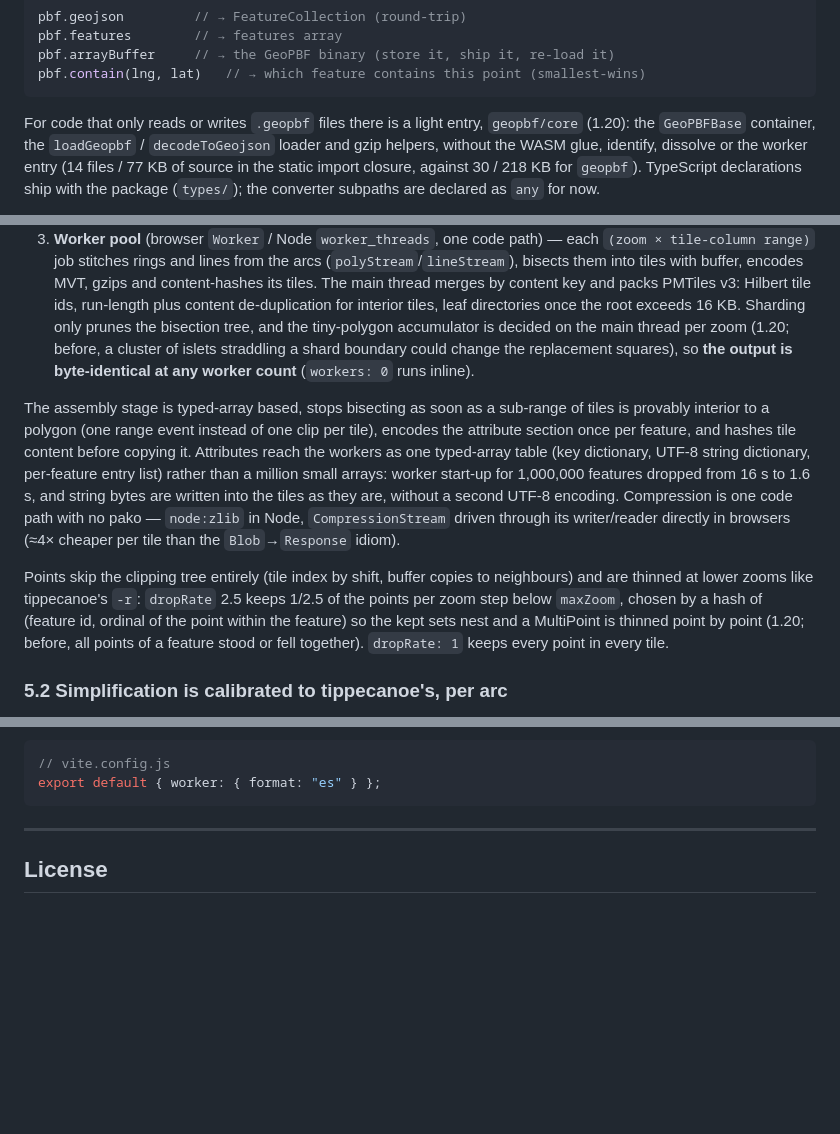
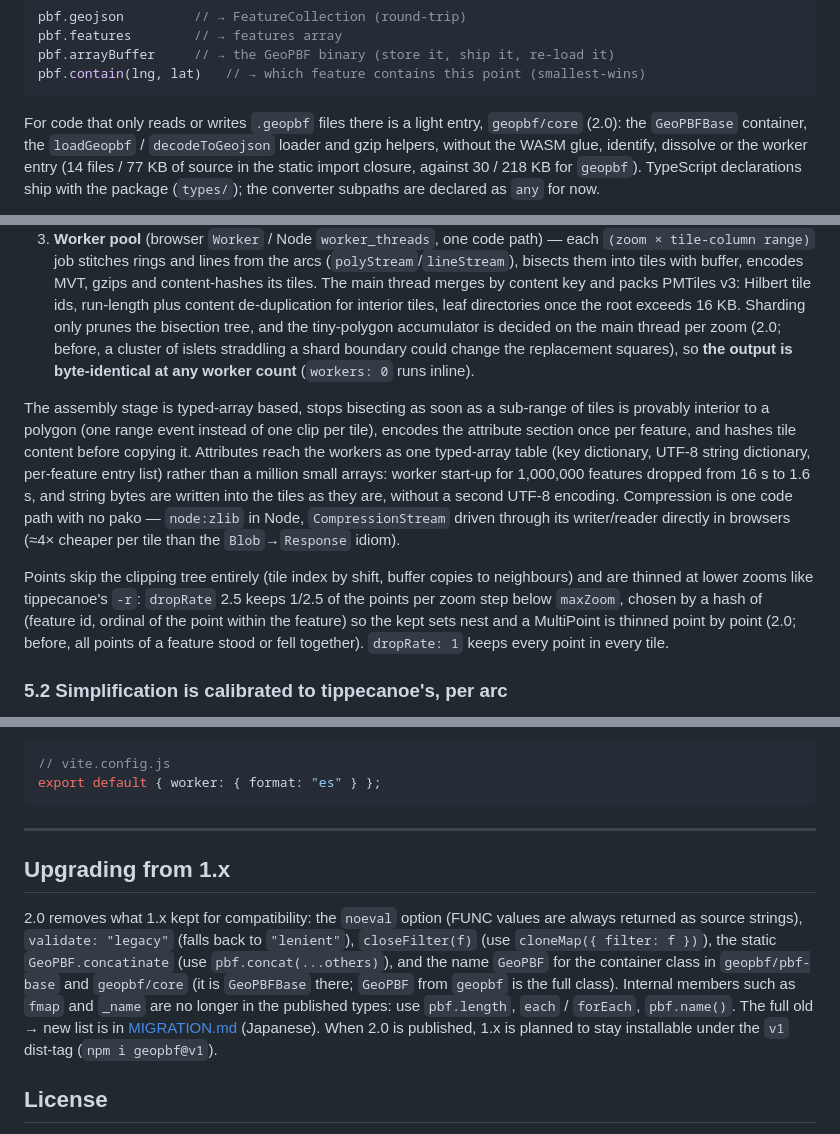
Before and after one commit to kenjiyoshidahome2026-bit/geopbf, a Markdown page: README.md, 3 parts joined by grey strips. Rendered like a GitHub page; blank space fills up the shorter version.

````diff
--- a/README.md
+++ b/README.md
@@ -88,7 +88,7 @@ pbf.arrayBuffer     // → the GeoPBF binary (store it, ship it, re-load it)
 pbf.contain(lng, lat)   // → which feature contains this point (smallest-wins)
 ```
 
-For code that only reads or writes `.geopbf` files there is a light entry, `geopbf/core` (1.20): the `GeoPBFBase` container, the
+For code that only reads or writes `.geopbf` files there is a light entry, `geopbf/core` (2.0): the `GeoPBFBase` container, the
 `loadGeopbf` / `decodeToGeojson` loader and gzip helpers, without the WASM glue, identify, dissolve or the worker entry
 (14 files / 77 KB of source in the static import closure, against 30 / 218 KB for `geopbf`). TypeScript declarations ship
 with the package (`types/`); the converter subpaths are declared as `any` for now.
@@ -268,7 +268,7 @@ ortho-core uses at draw time — and two neighbouring polygons are simplified to
    MVT, gzips and content-hashes its tiles. The main thread merges by content key and packs PMTiles v3: Hilbert tile
    ids, run-length plus content de-duplication for interior tiles, leaf directories once the root exceeds 16 KB.
    Sharding only prunes the bisection tree, and the tiny-polygon accumulator is decided on the main thread per zoom
-   (1.20; before, a cluster of islets straddling a shard boundary could change the replacement squares), so **the output
+   (2.0; before, a cluster of islets straddling a shard boundary could change the replacement squares), so **the output
    is byte-identical at any worker count** (`workers: 0` runs inline).
 
 The assembly stage is typed-array based, stops bisecting as soon as a sub-range of tiles is provably interior to a
@@ -282,7 +282,7 @@ writer/reader directly in browsers (≈4× cheaper per tile than the `Blob`→`R
 Points skip the clipping tree entirely (tile index by shift, buffer copies to neighbours) and are thinned at lower
 zooms like tippecanoe's `-r`: `dropRate` 2.5 keeps 1/2.5 of the points per zoom step below `maxZoom`, chosen by a
 hash of (feature id, ordinal of the point within the feature) so the kept sets nest and a MultiPoint is thinned point by
-point (1.20; before, all points of a feature stood or fell together). `dropRate: 1` keeps every point in every tile.
+point (2.0; before, all points of a feature stood or fell together). `dropRate: 1` keeps every point in every tile.
 
 ### 5.2 Simplification is calibrated to tippecanoe's, per arc
 
@@ -977,6 +977,16 @@ export default { worker: { format: "es" } };
 
 ---
 
+## Upgrading from 1.x
+
+2.0 removes what 1.x kept for compatibility: the `noeval` option (FUNC values are always returned as source strings),
+`validate: "legacy"` (falls back to `"lenient"`), `closeFilter(f)` (use `cloneMap({ filter: f })`), the static `GeoPBF.concatinate`
+(use `pbf.concat(...others)`), and the name `GeoPBF` for the container class in `geopbf/pbf-base` and `geopbf/core` (it is
+`GeoPBFBase` there; `GeoPBF` from `geopbf` is the full class). Internal members such as `fmap` and `_name` are no longer in the
+published types: use `pbf.length`, `each` / `forEach`, `pbf.name()`. The full old → new list is in
+[MIGRATION.md](https://github.com/kenjiyoshidahome2026-bit/ortho-earth/blob/main/MIGRATION.md) (Japanese). When 2.0 is published,
+1.x is planned to stay installable under the `v1` dist-tag (`npm i geopbf@v1`).
+
 ## License
 
 MIT. The format is meant to spread — build on it freely. Format spec and technical notes:
````
Also changed, not shown: other parts of README.md (+2 -2 lines), reference.md (+17 -16 lines).
